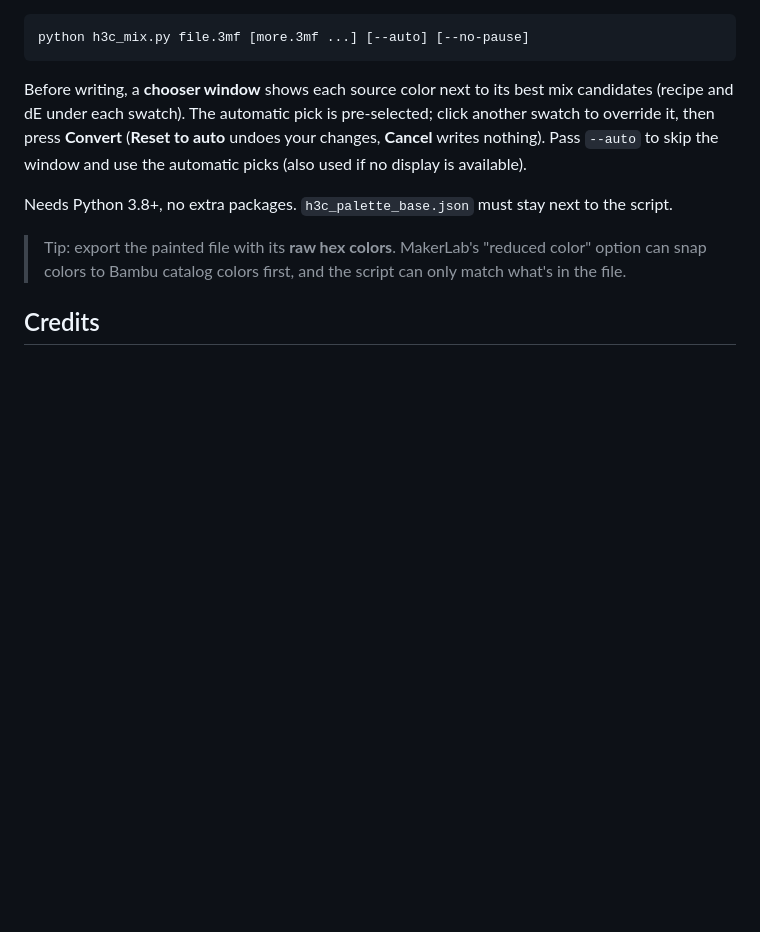
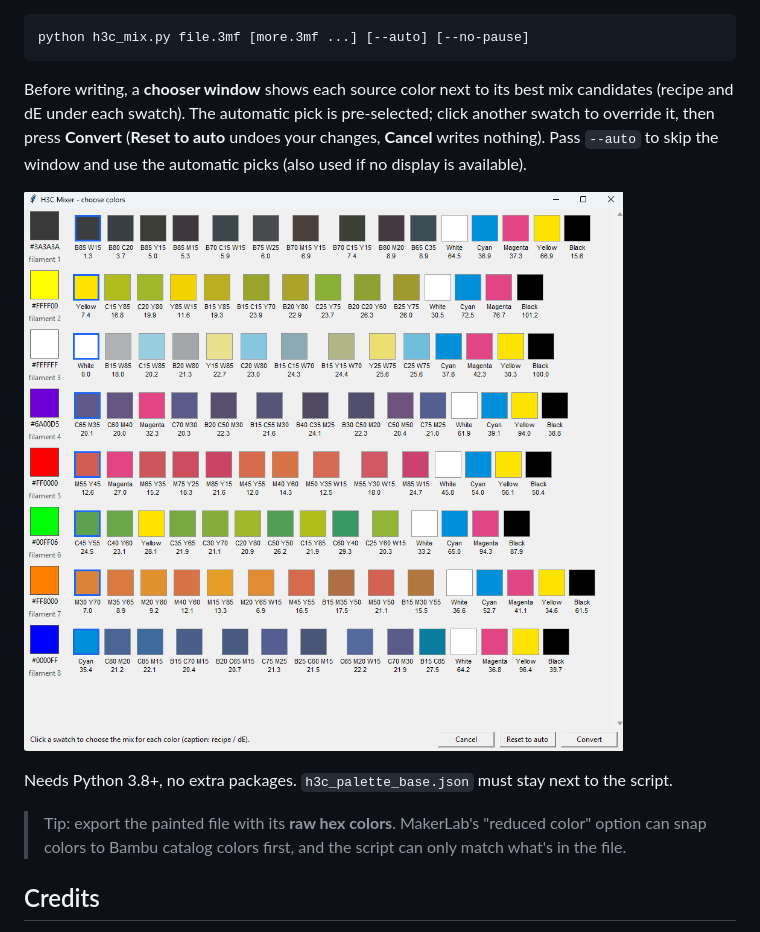
Before and after one commit to southsko/h3c-mixer, a Markdown page: README.md, the part around the change. Rendered like a GitHub page; pictures changed too: docs/chooser.png (added); blank space fills up the shorter version.

Commit message:
README: add chooser window screenshot
Co-Authored-By: Claude Fable 5.1 <noreply@anthropic.com>

```diff
--- a/README.md
+++ b/README.md
@@ -78,6 +78,8 @@ pre-selected; click another swatch to override it, then press **Convert**
 (**Reset to auto** undoes your changes, **Cancel** writes nothing). Pass `--auto`
 to skip the window and use the automatic picks (also used if no display is available).
 
+![Chooser window: one row per source color, auto pick outlined in blue, alternatives with recipe and dE](docs/chooser.png)
+
 Needs Python 3.8+, no extra packages. `h3c_palette_base.json` must stay next to
 the script.
 
```
